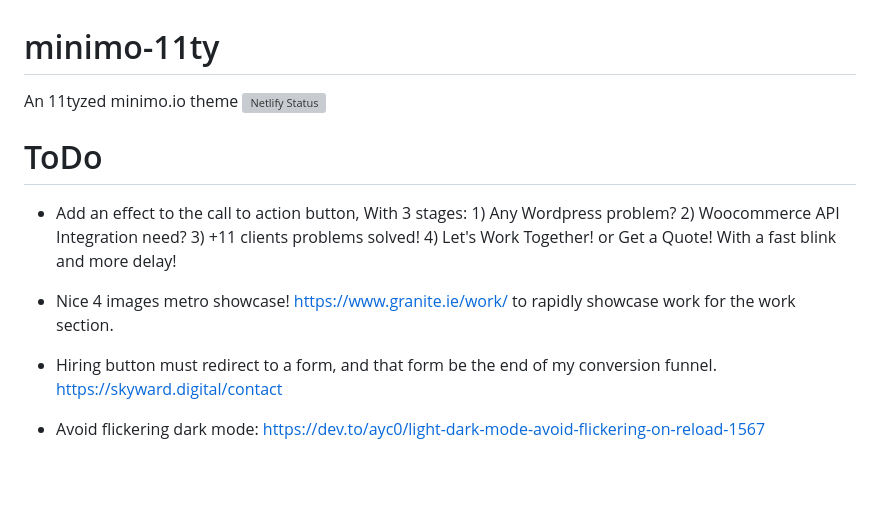
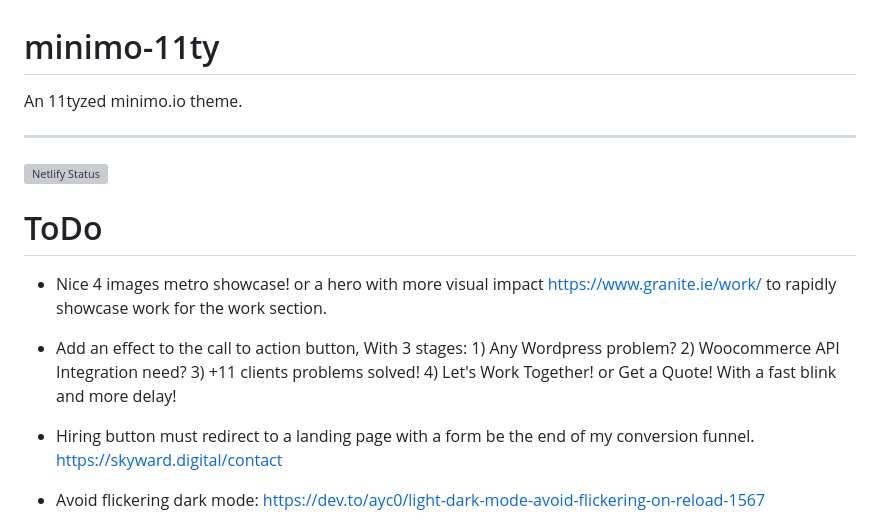
Before and after one commit to minimo-io/minimo-11ty, a Markdown page: README.md, the part around the change. Rendered like a GitHub page; blank space fills up the shorter version; grey boxes are pictures that could not be loaded.

```diff
--- a/README.md
+++ b/README.md
@@ -1,15 +1,19 @@
 # minimo-11ty
 
-An 11tyzed minimo.io theme [![Netlify Status](https://api.netlify.com/api/v1/badges/f84a1fda-72ce-4e3f-bd8e-4edaa693026d/deploy-status)](https://app.netlify.com/sites/minimo-io/deploys)
+An 11tyzed minimo.io theme.
+
+---
+
+[![Netlify Status](https://api.netlify.com/api/v1/badges/f84a1fda-72ce-4e3f-bd8e-4edaa693026d/deploy-status)](https://app.netlify.com/sites/minimo-io/deploys)
 
 # ToDo
 
+-   Nice 4 images metro showcase! or a hero with more visual impact
+    https://www.granite.ie/work/ to rapidly showcase work for the work section.
+
 -   Add an effect to the call to action button, With 3 stages: 1) Any Wordpress problem? 2) Woocommerce API Integration need? 3) +11 clients problems solved! 4) Let's Work Together! or Get a Quote! With a fast blink and more delay!
 
--   Nice 4 images metro showcase!
-    https://www.granite.ie/work/ to rapidly showcase work for the work section.
-
--   Hiring button must redirect to a form, and that form be the end of my conversion funnel.
+-   Hiring button must redirect to a landing page with a form be the end of my conversion funnel.
     https://skyward.digital/contact
 -   Avoid flickering dark mode: https://dev.to/ayc0/light-dark-mode-avoid-flickering-on-reload-1567
 -   Create more case studies in Work, not just an image. Check this out: https://vanholtz.co/work/studiomega/
```
